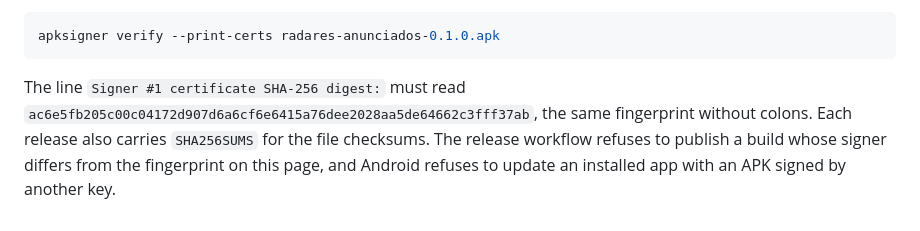
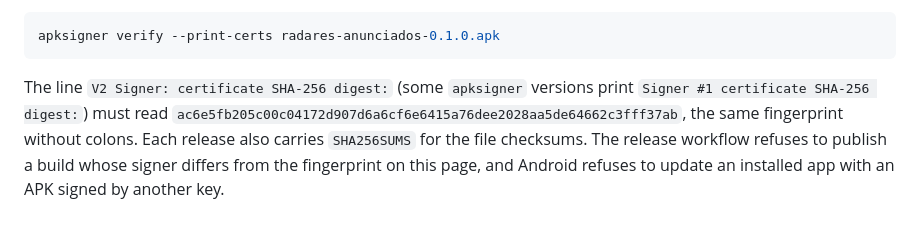
Before and after one commit to GeiserX/radares-anunciados, a Markdown page: docs/ANDROID.md, the part around the change. GitHub-like rendering.

Commit message:
docs(android): name the signer line apksigner really prints, so a download check finds the fingerprint (#28)

````diff
--- a/docs/ANDROID.md
+++ b/docs/ANDROID.md
@@ -228,7 +228,7 @@ Check a download before installing it. `apksigner` is in the Android SDK's `buil
 apksigner verify --print-certs radares-anunciados-0.1.0.apk
 ```
 
-The line `Signer #1 certificate SHA-256 digest:` must read
+The line `V2 Signer: certificate SHA-256 digest:` (some `apksigner` versions print `Signer #1 certificate SHA-256 digest:`) must read
 `ac6e5fb205c00c04172d907d6a6cf6e6415a76dee2028aa5de64662c3fff37ab`, the same fingerprint without colons. Each
 release also carries `SHA256SUMS` for the file checksums. The release workflow refuses to publish a build whose
 signer differs from the fingerprint on this page, and Android refuses to update an installed app with an APK signed
````
